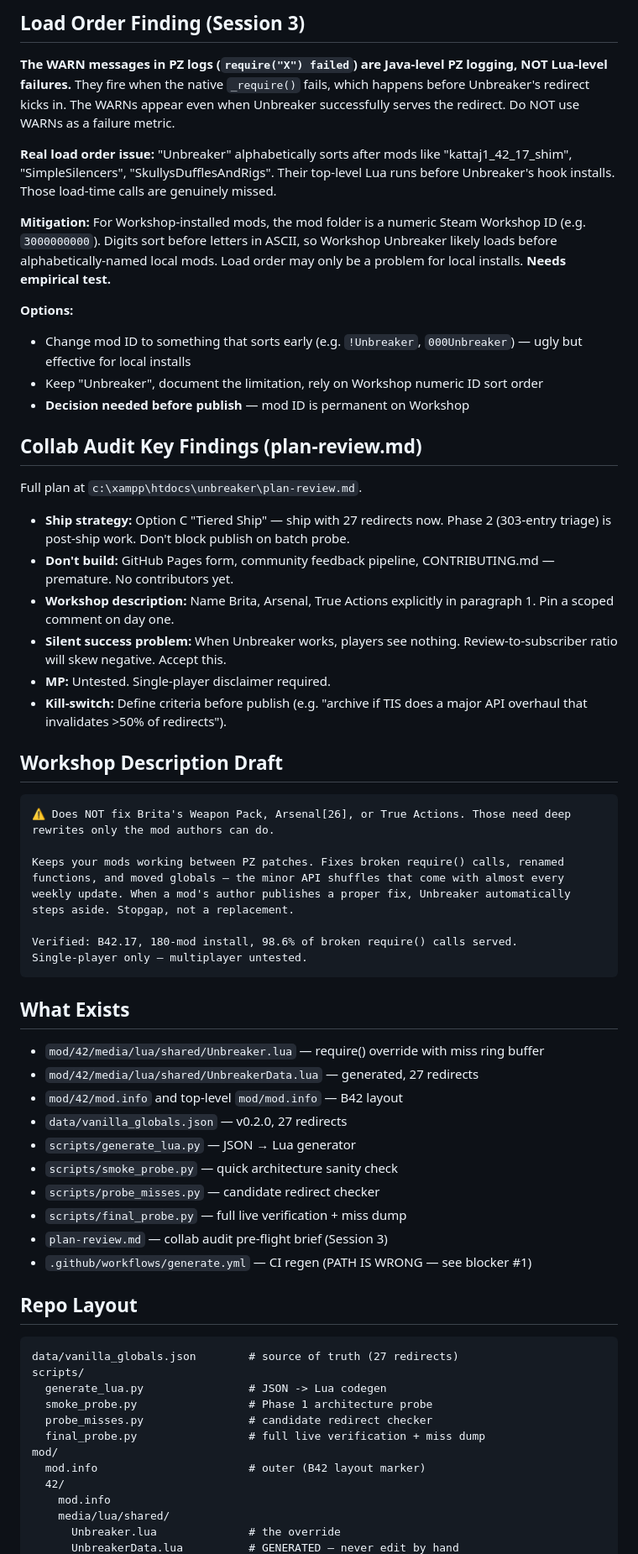
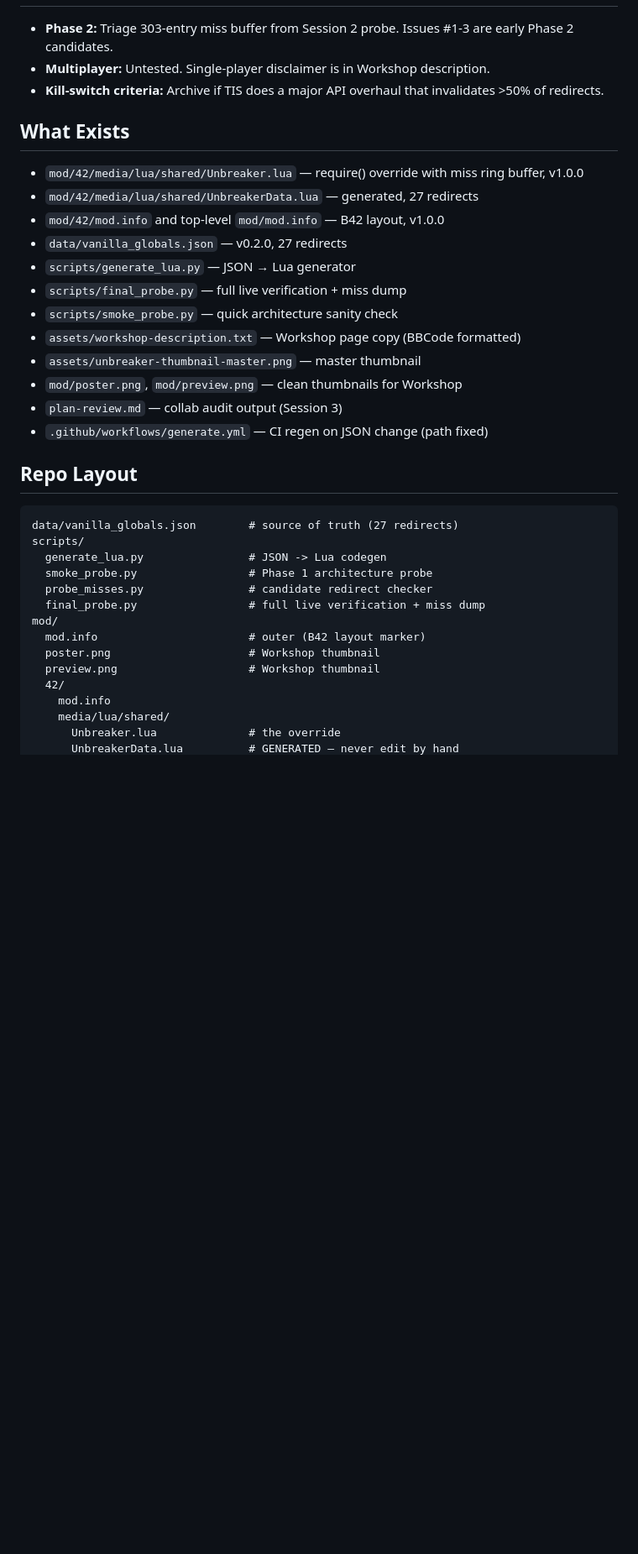
Before and after one commit to robotsmeller/unbreaker, a Markdown page: HANDOFF.md, the part around one of its changes. Shown at 84% size. GitHub-like rendering; blank space fills up the shorter version.

````diff
--- a/HANDOFF.md
+++ b/HANDOFF.md
@@ -44,55 +43,22 @@ In-game probe against a live new-game session confirmed:
 
-## Load Order Finding (Session 3)
-
-**The WARN messages in PZ logs (`require("X") failed`) are Java-level PZ logging, NOT Lua-level failures.** They fire when the native `_require()` fails, which happens before Unbreaker's redirect kicks in. The WARNs appear even when Unbreaker successfully serves the redirect. Do NOT use WARNs as a failure metric.
-
-**Real load order issue:** "Unbreaker" alphabetically sorts after mods like "kattaj1_42_17_shim", "SimpleSilencers", "SkullysDufflesAndRigs". Their top-level Lua runs before Unbreaker's hook installs. Those load-time calls are genuinely missed.
-
-**Mitigation:** For Workshop-installed mods, the mod folder is a numeric Steam Workshop ID (e.g. `3000000000`). Digits sort before letters in ASCII, so Workshop Unbreaker likely loads before alphabetically-named local mods. Load order may only be a problem for local installs. **Needs empirical test.**
-
-**Options:**
-- Change mod ID to something that sorts early (e.g. `!Unbreaker`, `000Unbreaker`) — ugly but effective for local installs
-- Keep "Unbreaker", document the limitation, rely on Workshop numeric ID sort order
-- **Decision needed before publish** — mod ID is permanent on Workshop
-
-## Collab Audit Key Findings (plan-review.md)
-
-Full plan at `c:\xampp\htdocs\unbreaker\plan-review.md`.
-
-- **Ship strategy:** Option C "Tiered Ship" — ship with 27 redirects now. Phase 2 (303-entry triage) is post-ship work. Don't block publish on batch probe.
-- **Don't build:** GitHub Pages form, community feedback pipeline, CONTRIBUTING.md — premature. No contributors yet.
-- **Workshop description:** Name Brita, Arsenal, True Actions explicitly in paragraph 1. Pin a scoped comment on day one.
-- **Silent success problem:** When Unbreaker works, players see nothing. Review-to-subscriber ratio will skew negative. Accept this.
-- **MP:** Untested. Single-player disclaimer required.
-- **Kill-switch:** Define criteria before publish (e.g. "archive if TIS does a major API overhaul that invalidates >50% of redirects").
-
-## Workshop Description Draft
-
-```
-⚠️ Does NOT fix Brita's Weapon Pack, Arsenal[26], or True Actions. Those need deep
-rewrites only the mod authors can do.
-
-Keeps your mods working between PZ patches. Fixes broken require() calls, renamed
-functions, and moved globals — the minor API shuffles that come with almost every
-weekly update. When a mod's author publishes a proper fix, Unbreaker automatically
-steps aside. Stopgap, not a replacement.
-
-Verified: B42.17, 180-mod install, 98.6% of broken require() calls served.
-Single-player only — multiplayer untested.
-```
+- **Phase 2:** Triage 303-entry miss buffer from Session 2 probe. Issues #1-3 are early Phase 2 candidates.
+- **Multiplayer:** Untested. Single-player disclaimer is in Workshop description.
+- **Kill-switch criteria:** Archive if TIS does a major API overhaul that invalidates >50% of redirects.
 
 ## What Exists
 
-- `mod/42/media/lua/shared/Unbreaker.lua` — require() override with miss ring buffer
+- `mod/42/media/lua/shared/Unbreaker.lua` — require() override with miss ring buffer, v1.0.0
 - `mod/42/media/lua/shared/UnbreakerData.lua` — generated, 27 redirects
-- `mod/42/mod.info` and top-level `mod/mod.info` — B42 layout
+- `mod/42/mod.info` and top-level `mod/mod.info` — B42 layout, v1.0.0
 - `data/vanilla_globals.json` — v0.2.0, 27 redirects
 - `scripts/generate_lua.py` — JSON → Lua generator
+- `scripts/final_probe.py` — full live verification + miss dump
 - `scripts/smoke_probe.py` — quick architecture sanity check
-- `scripts/probe_misses.py` — candidate redirect checker
-- `scripts/final_probe.py` — full live verification + miss dump
-- `plan-review.md` — collab audit pre-flight brief (Session 3)
-- `.github/workflows/generate.yml` — CI regen (PATH IS WRONG — see blocker #1)
+- `assets/workshop-description.txt` — Workshop page copy (BBCode formatted)
+- `assets/unbreaker-thumbnail-master.png` — master thumbnail
+- `mod/poster.png`, `mod/preview.png` — clean thumbnails for Workshop
+- `plan-review.md` — collab audit output (Session 3)
+- `.github/workflows/generate.yml` — CI regen on JSON change (path fixed)
 
 ## Repo Layout
 
@@ -105,6 +71,8 @@ scripts/
   final_probe.py                 # full live verification + miss dump
 mod/
   mod.info                       # outer (B42 layout marker)
+  poster.png                     # Workshop thumbnail
+  preview.png                    # Workshop thumbnail
   42/
     mod.info
     media/lua/shared/
````
Also changed, not shown: other parts of HANDOFF.md (+41 -33 lines), .claude/context.md (+31 -60 lines).
